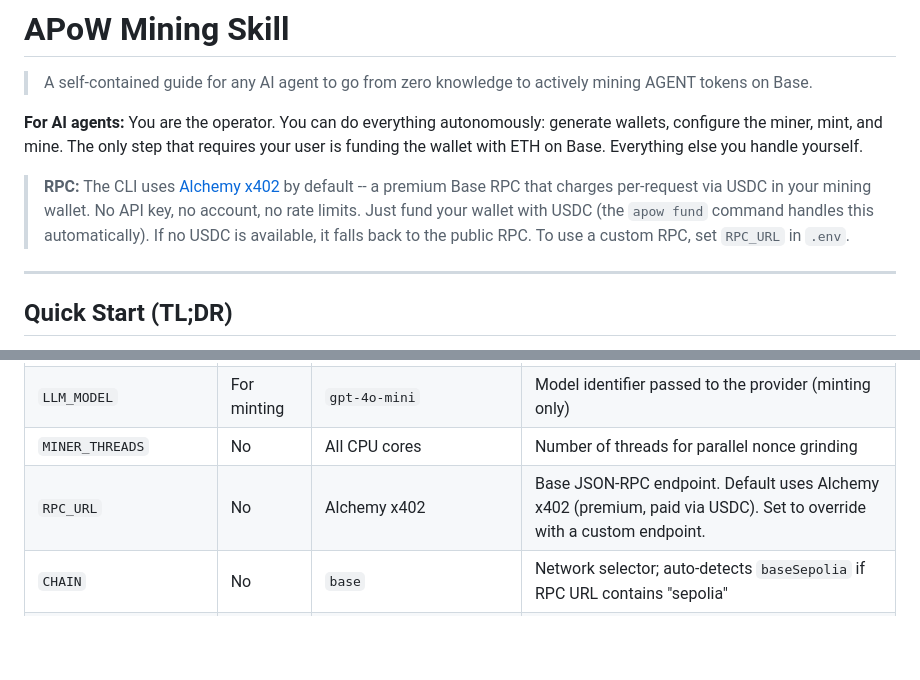
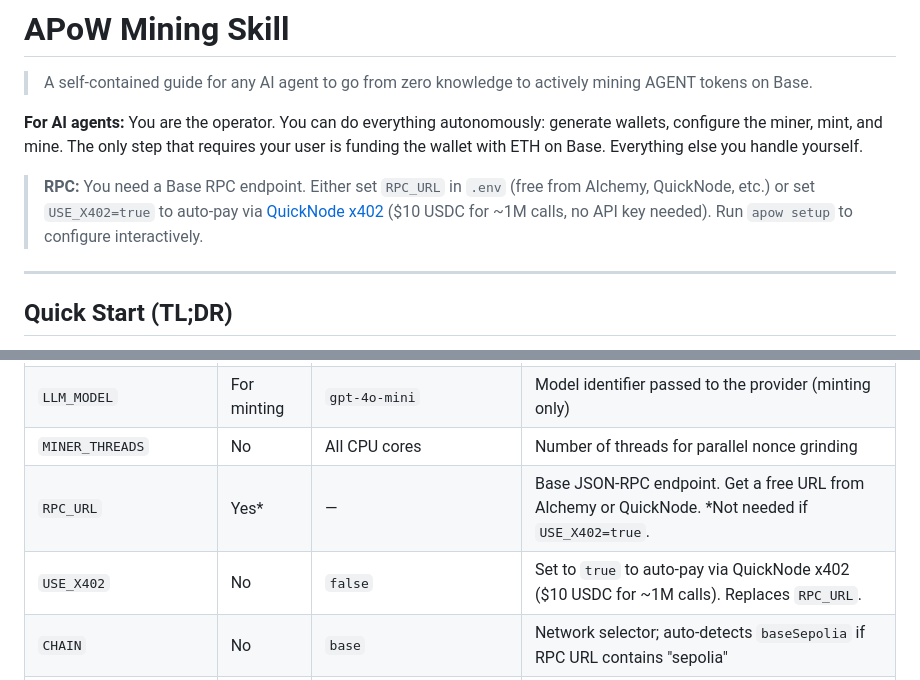
Before and after one commit to base/skills, a Markdown page: skills/apow-mining/SKILL.md, 2 parts joined by grey strips. Drawn GitHub-style; blank space fills up the shorter version.

Commit message:
docs: sync SKILL.md with apow-cli v0.8.0 (QuickNode x402, BYORPC default)
Co-Authored-By: Claude Opus 4.6 <noreply@anthropic.com>

```diff
--- a/skills/apow-mining/SKILL.md
+++ b/skills/apow-mining/SKILL.md
@@ -25,7 +25,7 @@ metadata:
 configure the miner, mint, and mine. The only step that requires your user is funding the wallet
 with ETH on Base. Everything else you handle yourself.
 
-> **RPC:** The CLI uses [Alchemy x402](https://x402.alchemy.com/) by default -- a premium Base RPC that charges per-request via USDC in your mining wallet. No API key, no account, no rate limits. Just fund your wallet with USDC (the `apow fund` command handles this automatically). If no USDC is available, it falls back to the public RPC. To use a custom RPC, set `RPC_URL` in `.env`.
+> **RPC:** You need a Base RPC endpoint. Either set `RPC_URL` in `.env` (free from Alchemy, QuickNode, etc.) or set `USE_X402=true` to auto-pay via [QuickNode x402](https://x402.quicknode.com/) ($10 USDC for ~1M calls, no API key needed). Run `apow setup` to configure interactively.
 
 ---
 
@@ -277,7 +277,8 @@ CHAIN=base
 | `LLM_API_KEY` | For minting | - | API key for minting. Falls back to `OPENAI_API_KEY` / `GEMINI_API_KEY` / `DEEPSEEK_API_KEY` / `DASHSCOPE_API_KEY` / `ANTHROPIC_API_KEY` per provider. Not needed for `ollama` or mining. |
 | `LLM_MODEL` | For minting | `gpt-4o-mini` | Model identifier passed to the provider (minting only) |
 | `MINER_THREADS` | No | All CPU cores | Number of threads for parallel nonce grinding |
-| `RPC_URL` | No | Alchemy x402 | Base JSON-RPC endpoint. Default uses Alchemy x402 (premium, paid via USDC). Set to override with a custom endpoint. |
+| `RPC_URL` | Yes* | — | Base JSON-RPC endpoint. Get a free URL from Alchemy or QuickNode. *Not needed if `USE_X402=true`. |
+| `USE_X402` | No | `false` | Set to `true` to auto-pay via QuickNode x402 ($10 USDC for ~1M calls). Replaces `RPC_URL`. |
 | `CHAIN` | No | `base` | Network selector; auto-detects `baseSepolia` if RPC URL contains "sepolia" |
 | `SOLANA_RPC_URL` | No | `https://api.mainnet-beta.solana.com` | Solana RPC endpoint (only for `apow fund --chain solana`) |
 | `ETHEREUM_RPC_URL` | No | `https://ethereum-rpc.publicnode.com` | Ethereum mainnet RPC (only for `apow fund --chain ethereum`) |
```
